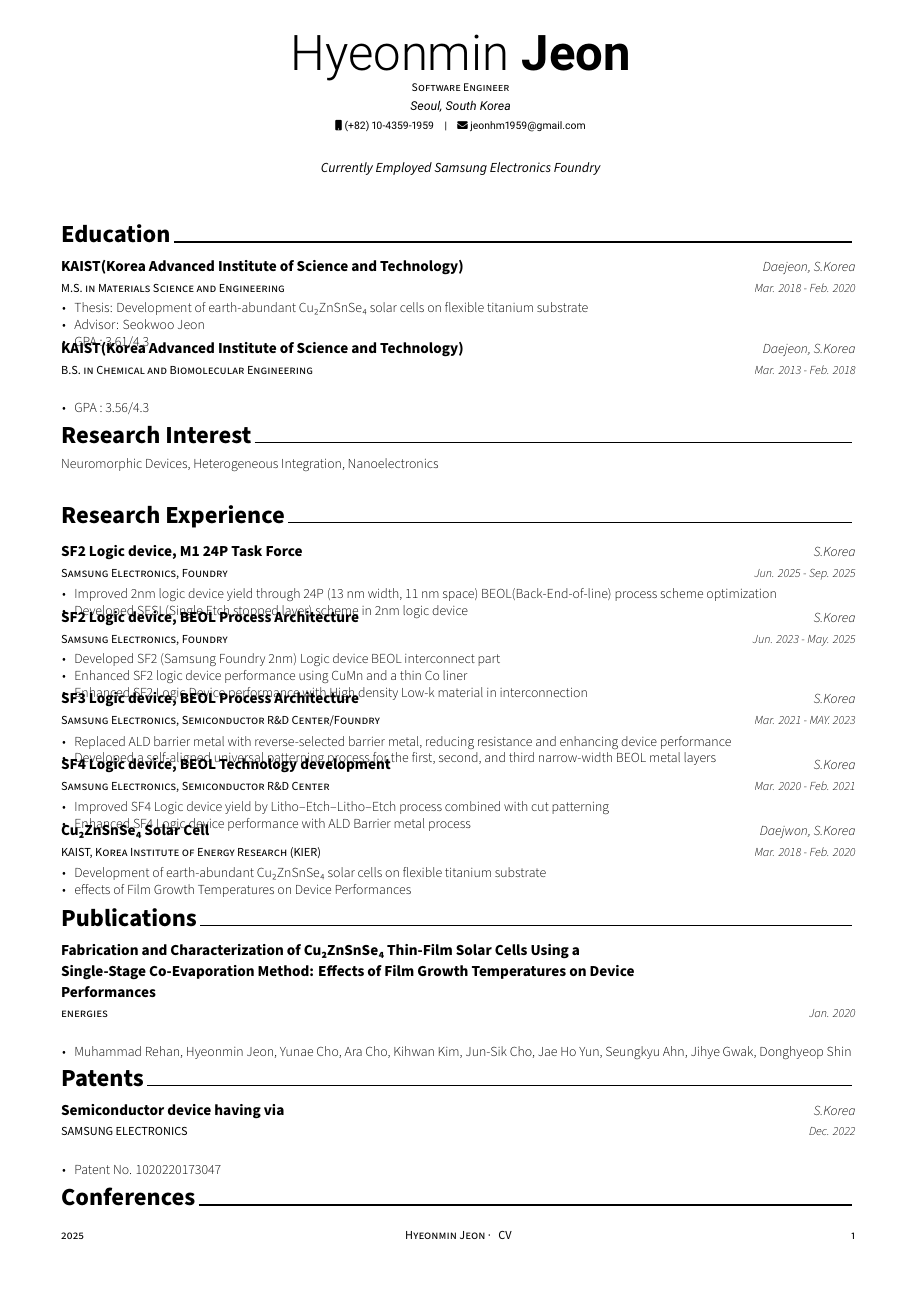
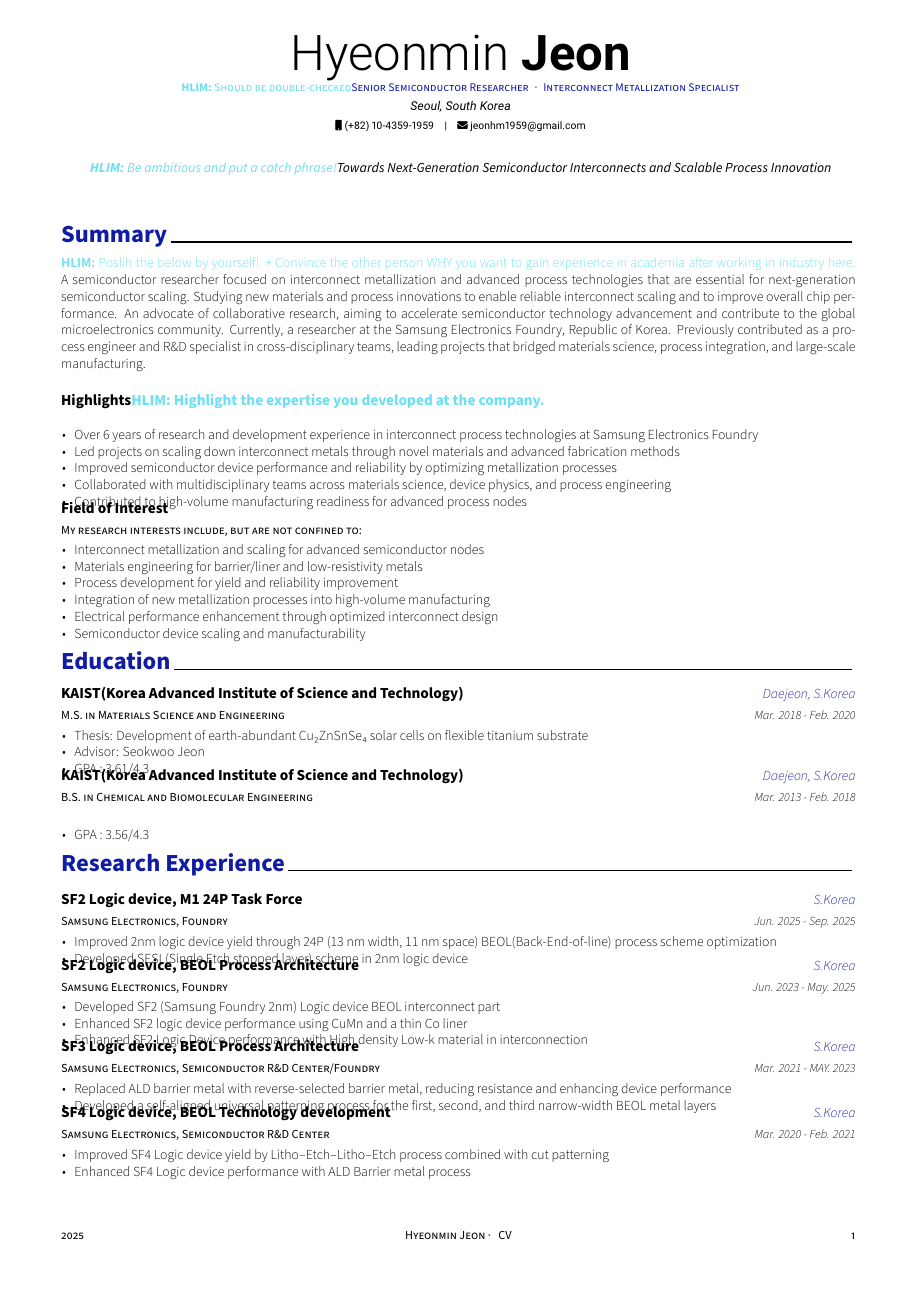
Before and after one commit to LimHyungTae/Awesome-CV-Hyeonmin, a LaTeX CV (resume.tex, which reads awesome-cv.cls, resume/Publications.tex, resume/aboutme.tex): page 1 of 2. Compiled offline with XeLaTeX.

Commit message:
Update files

```diff
--- a/awesome-cv.cls
+++ b/awesome-cv.cls
@@ -186,7 +186,7 @@
 \newcommand*{\headersocialstyle}[1]{{\fontsize{6.8pt}{1em}\headerfont\color{text} #1}}
 \newcommand*{\headerquotestyle}[1]{{\fontsize{9pt}{1em}\bodyfont\itshape\color{darktext} #1}}
 \newcommand*{\footerstyle}[1]{{\fontsize{8pt}{1em}\footerfont\scshape\color{lighttext} #1}}
-\newcommand*{\sectionstyle}[1]{{\fontsize{16pt}{1em}\bodyfont\bfseries\color{text}\@sectioncolor #1}}
+\newcommand*{\sectionstyle}[1]{{\fontsize{16pt}{1em}\bodyfont\bfseries\color{awesome} #1}}
 \newcommand*{\subsectionstyle}[1]{{\fontsize{12pt}{1em}\bodyfont\scshape\textcolor{text}{#1}}}
 \newcommand*{\paragraphstyle}{\fontsize{9pt}{1em}\bodyfontlight\upshape\color{text}}
 
@@ -839,7 +839,10 @@
 }
 %%%%%%%%%%%%%%%%%%%%%%%%%%%%%%%%%%%%%%%%%%%%%%%%%%%%%%%%%%%%%%%%%%%%%%%%%%%%
 
-\newcommand{\hyungtaelim}{\textbf{Hyungtae Lim}}
+\newcommand{\hyeonminjeon}{\textbf{Hyeonmin Jeon}}
 \newcommand{\underreview}{Under review.}
 \newcommand{\accepted}{Accepted. To appear.}
 \newcommand{\submitted}{Submitted.}
+
+% Custom command for HLIM with blue color
+\newcommand{\hlim}[1]{\textcolor{blue}{\textbf{HLIM:} #1}}
--- a/resume.tex
+++ b/resume.tex
@@ -31,7 +31,7 @@
 %                 awesome-nephritis, awesome-concrete, awesome-darknight
 % \colorlet{awesome}{awesome-black}
 % Uncomment if you would like to specify your own color
-\definecolor{awesome}{HTML}{000000}
+\definecolor{awesome}{HTML}{101CA4}
 
 % Colors for text
 % Uncomment if you would like to specify your own color
@@ -41,11 +41,10 @@
 % \definecolor{lighttext}{HTML}{999999}
 
 % Set false if you don't want to highlight section with awesome color
-\setbool{acvSectionColorHighlight}{false}
+\setbool{acvSectionColorHighlight}{true}
 
 % If you would like to change the social information separator from a pipe (|) to something else
 \renewcommand{\acvHeaderSocialSep}{\quad\textbar\quad}
-
 
 %-------------------------------------------------------------------------------
 %	PERSONAL INFORMATION
@@ -54,7 +53,7 @@
 % Available options: circle|rectangle,edge/noedge,left/right
 % \photo[rectangle,edge,right]{./examples/profile}
 \name{Hyeonmin}{Jeon}
-\position{Software Engineer}
+\position{\hlim{Should be double-checked}Senior Semiconductor Researcher{\enskip\cdotp\enskip}Interconnect Metallization Specialist}
 \address{Seoul, South Korea}
 
 \mobile{(+82) 10-4359-1959}
@@ -71,7 +70,7 @@
 % \googlescholar{googlescholar-id}{}
 % \extrainfo{extra informations}
 
-\quote{Currently Employed Samsung Electronics Foundry}
+\quote{\hlim{Be ambitious and put a catch phrase!}Towards Next-Generation Semiconductor Interconnects and Scalable Process Innovation}
 
 
 %-------------------------------------------------------------------------------
--- a/resume/Publications.tex
+++ b/resume/Publications.tex
@@ -7,18 +20,18 @@
 %-------------------------------------------------------------------------------
 %	CONTENT
 %-------------------------------------------------------------------------------
-\begin{cventries}
+% \begin{cventries}
 
-%---------------------------------------------------------
-  \cventry
-    {energies} % Role
-    {Fabrication and Characterization of Cu₂ZnSnSe₄ Thin-Film Solar Cells Using a Single-Stage Co-Evaporation Method: Effects of Film Growth Temperatures on Device Performances} % Title
-    {} % Location
-    {Jan. 2020} % Date(s)
-    {
-      \begin{cvitems} % Description(s) of tasks/responsibilities
-        \item {Muhammad Rehan, Hyeonmin Jeon, Yunae Cho, Ara Cho, Kihwan Kim, Jun-Sik Cho, Jae Ho Yun, Seungkyu Ahn, Jihye Gwak, Donghyeop Shin}
-      \end{cvitems}
-      }
-%---------------------------------------------------------
-\end{cventries}
+% %---------------------------------------------------------
+%   \cventry
+%     {energies} % Role
+%     {Fabrication and Characterization of Cu₂ZnSnSe₄ Thin-Film Solar Cells Using a Single-Stage Co-Evaporation Method: Effects of Film Growth Temperatures on Device Performances} % Title
+%     {} % Location
+%     {Jan. 2020} % Date(s)
+%     {
+%       \begin{cvitems} % Description(s) of tasks/responsibilities
+%         \item {Muhammad Rehan, Hyeonmin Jeon, Yunae Cho, Ara Cho, Kihwan Kim, Jun-Sik Cho, Jae Ho Yun, Seungkyu Ahn, Jihye Gwak, Donghyeop Shin}
+%       \end{cvitems}
+%       }
+% %---------------------------------------------------------
+% \end{cventries}
--- /dev/null
+++ b/resume/aboutme.tex
@@ -0,0 +1,54 @@
+\cvsection{Summary}
+
+
+%-------------------------------------------------------------------------------
+%	CONTENT
+%-------------------------------------------------------------------------------
+
+\begin{cvparagraph}
+
+  \hlim{Poslih the below by yourself! + Convince the other person WHY you want to gain experience in academia after working in industry here.}
+A semiconductor researcher focused on interconnect metallization and advanced process technologies
+that are essential for next-generation semiconductor scaling.
+Studying new materials and process innovations to enable reliable interconnect scaling
+and to improve overall chip performance.
+An advocate of collaborative research, aiming to accelerate semiconductor technology advancement
+and contribute to the global microelectronics community.
+Currently, a researcher at the \href{https://www.samsungfoundry.com}{Samsung Electronics Foundry}, Republic of Korea.
+Previously contributed as a process engineer and R\&D specialist in cross-disciplinary teams,
+leading projects that bridged materials science, process integration, and large-scale manufacturing.
+\end{cvparagraph}
+
+\newcommand{\lineintv}{\vspace{0.0cm}} % Not in use
+
+\cventry
+  {} % Degree
+  {Highlights\vspace{-0.3cm}\hlim{Highlight the expertise you developed at the company.}} % Institution
+  {} % Location
+  {} % Date(s)
+  {
+    \begin{cvitems} % Description(s) bullet points
+      \item {Over 6 years of research and development experience in interconnect process technologies at Samsung Electronics Foundry}
+      \item {Led projects on scaling down interconnect metals through novel materials and advanced fabrication methods}
+      \item {Improved semiconductor device performance and reliability by optimizing metallization processes}
+      \item {Collaborated with multidisciplinary teams across materials science, device physics, and process engineering}
+      \item {Contributed to high-volume manufacturing readiness for advanced process nodes}
+    \end{cvitems}
+  }
+
+ \cventry
+  {My research interests include, but are not confined to:} % Degree
+  {Field of Interest}%\vspace{-0.3cm}} % Institution
+  {} % Location
+  {} % Date(s)
+  {
+  % NOTE(hlim): might be better to use other enumeration for other professors who have different research fields
+    \begin{cvitems} % Description(s) bullet points
+      \item {Interconnect metallization and scaling for advanced semiconductor nodes\lineintv}
+      \item {Materials engineering for barrier/liner and low-resistivity metals\lineintv}
+      \item {Process development for yield and reliability improvement\lineintv}
+      \item {Integration of new metallization processes into high-volume manufacturing\lineintv}
+      \item {Electrical performance enhancement through optimized interconnect design\lineintv}
+      \item {Semiconductor device scaling and manufacturability\lineintv}
+    \end{cvitems}
+  }
```
Also changed, not shown: resume/publication_conf.tex (added, +3 -0 lines), resume/publication_journals.tex (added, +3 -0 lines), resume.pdf, resume.tex (3 more changed lines), resume/Publications.tex (13 more changed lines), 11 other files.
